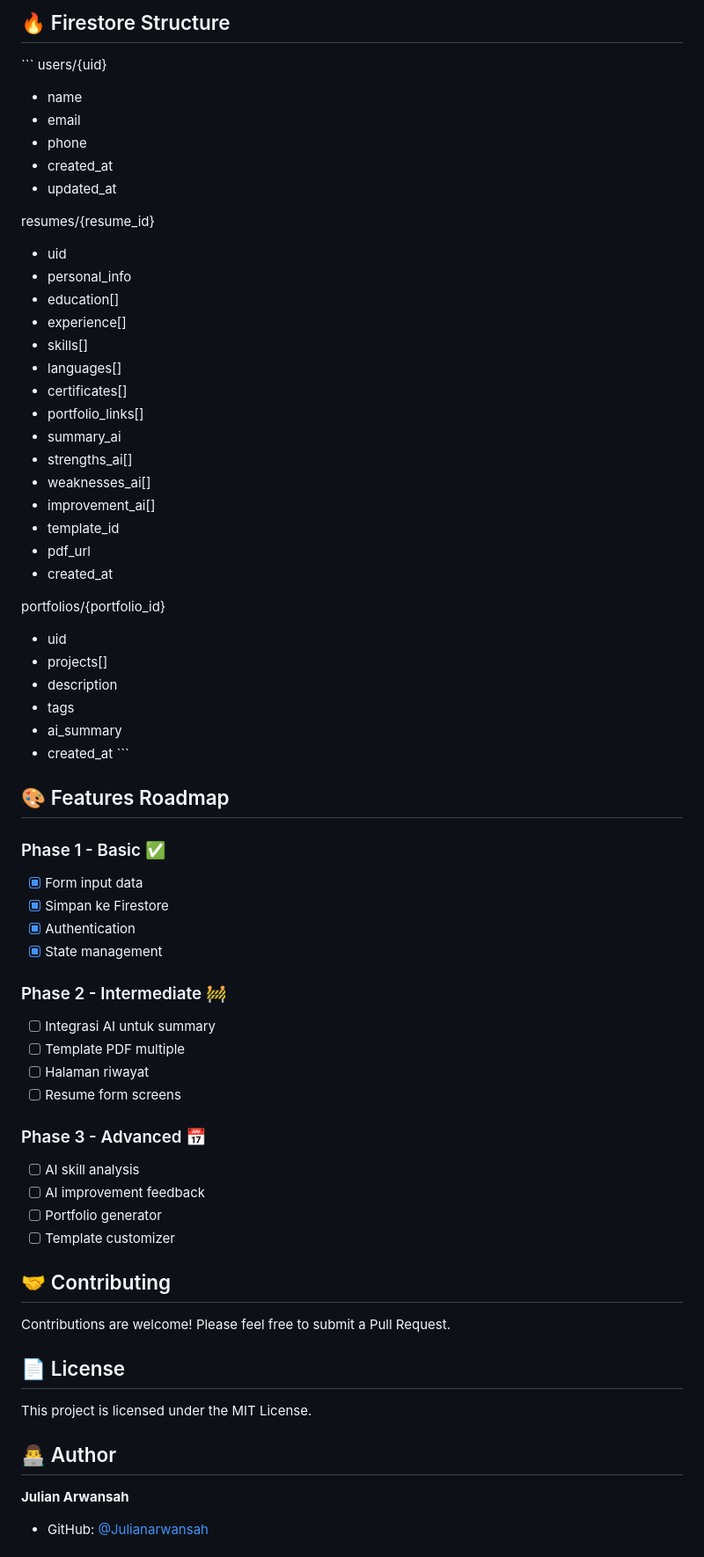
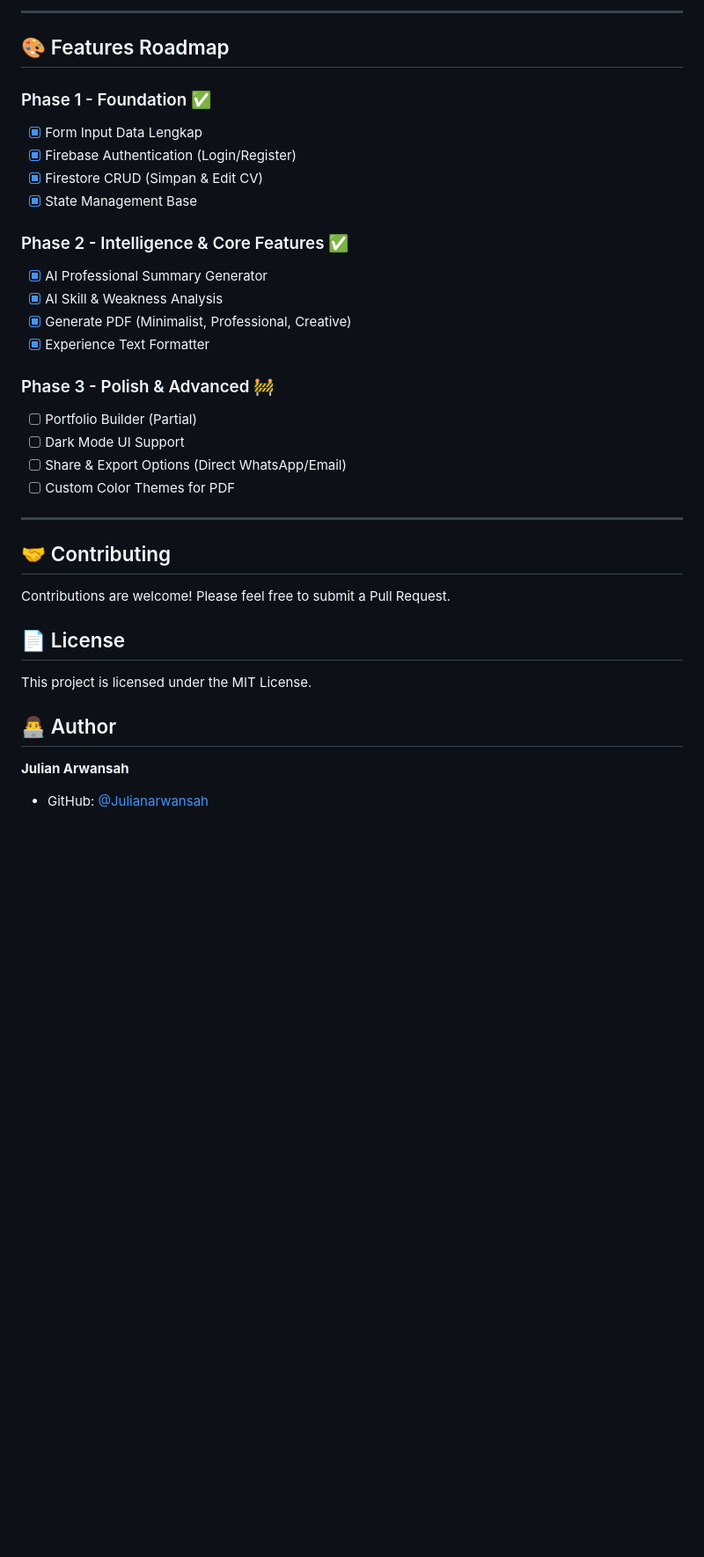
Before and after one commit to Julianarwansah/smartcv_creator_app, a Markdown page: README.md, the part around one of its changes. Shown at 88% size. Drawn GitHub-style; blank space fills up the shorter version.

```diff
--- a/README.md
+++ b/README.md
@@ -164,70 +102,35 @@ lib/
 
-## 🔥 Firestore Structure
-
-\`\`\`
-users/{uid}
-  - name
-  - email
-  - phone
-  - created_at
-  - updated_at
-
-resumes/{resume_id}
-  - uid
-  - personal_info
-  - education[]
-  - experience[]
-  - skills[]
-  - languages[]
-  - certificates[]
-  - portfolio_links[]
-  - summary_ai
-  - strengths_ai[]
-  - weaknesses_ai[]
-  - improvement_ai[]
-  - template_id
-  - pdf_url
-  - created_at
-
-portfolios/{portfolio_id}
-  - uid
-  - projects[]
-  - description
-  - tags
-  - ai_summary
-  - created_at
-\`\`\`
+---
 
 ## 🎨 Features Roadmap
 
-### Phase 1 - Basic ✅
-- [x] Form input data
-- [x] Simpan ke Firestore
-- [x] Authentication
-- [x] State management
+### Phase 1 - Foundation ✅
+- [x] Form Input Data Lengkap
+- [x] Firebase Authentication (Login/Register)
+- [x] Firestore CRUD (Simpan & Edit CV)
+- [x] State Management Base
 
-### Phase 2 - Intermediate 🚧
-- [ ] Integrasi AI untuk summary
-- [ ] Template PDF multiple
-- [ ] Halaman riwayat
-- [ ] Resume form screens
+### Phase 2 - Intelligence & Core Features ✅
+- [x] AI Professional Summary Generator
+- [x] AI Skill & Weakness Analysis
+- [x] Generate PDF (Minimalist, Professional, Creative)
+- [x] Experience Text Formatter
 
-### Phase 3 - Advanced 📅
-- [ ] AI skill analysis
-- [ ] AI improvement feedback
-- [ ] Portfolio generator
-- [ ] Template customizer
+### Phase 3 - Polish & Advanced 🚧
+- [ ] Portfolio Builder (Partial)
+- [ ] Dark Mode UI Support
+- [ ] Share & Export Options (Direct WhatsApp/Email)
+- [ ] Custom Color Themes for PDF
+
+---
 
 ## 🤝 Contributing
-
 Contributions are welcome! Please feel free to submit a Pull Request.
 
 ## 📄 License
-
 This project is licensed under the MIT License.
 
 ## 👨‍💻 Author
-
 **Julian Arwansah**
 - GitHub: [@Julianarwansah](https://github.com/Julianarwansah)
 
```
Also changed, not shown: other parts of README.md (+66 -136 lines).
